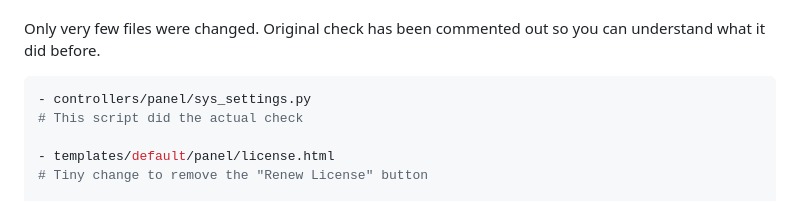
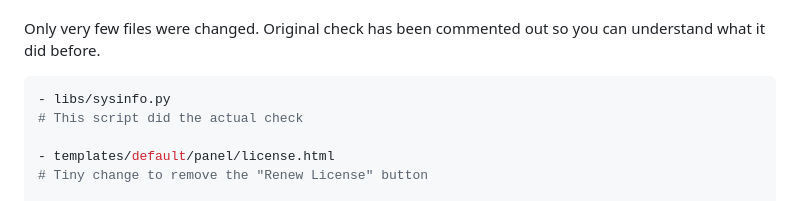
Before and after one commit to marcus-alicia/iRedAdmin-Pro-SQL, a Markdown page: README.md, the part around the change. Rendered like a GitHub page.

````diff
--- a/README.md
+++ b/README.md
@@ -22,7 +22,7 @@ All copyright, and other -rights to iRedMail. <br><br>
 Only very few files were changed. Original check has been commented out so you can understand what it did before.
 
 ```console
-- controllers/panel/sys_settings.py
+- libs/sysinfo.py
 # This script did the actual check
 
 - templates/default/panel/license.html
````
